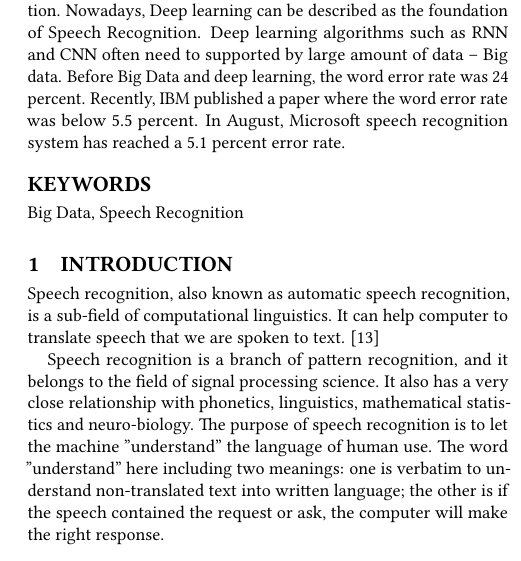
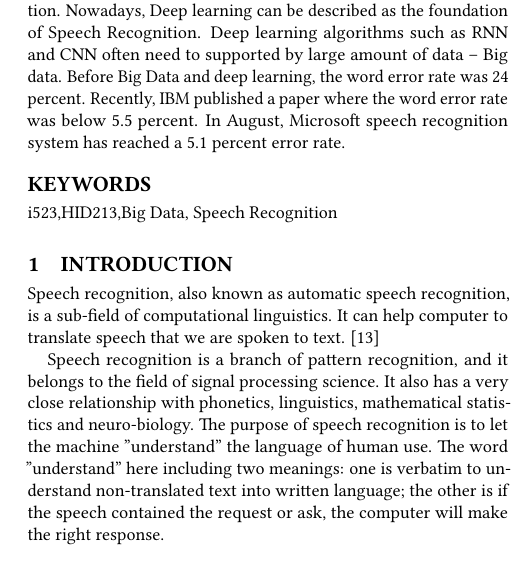
Before and after one commit to bigdata-i523/hid213, a LaTeX paper (paper1/report.tex): part of one column of page 1 of 3, cut so that both start at the same text. Compiled offline with pdfLaTeX.

Commit message:
Update report.tex

```diff
--- a/paper1/report.tex
+++ b/paper1/report.tex
@@ -23,7 +23,7 @@
 Nowadays, Speech Recognition is becoming more and more important. Many technology companies are trying to use Big Data to develop more efficient and accurate algorithm for Speech Recognition. Nowadays, Deep learning can be described as the foundation of Speech Recognition. Deep learning algorithms such as RNN and CNN often need to supported by large amount of data -- Big data.  Before Big Data and deep learning, the word error rate was 24 percent. Recently, IBM published a paper where the word error rate was below 5.5 percent. In August, Microsoft speech recognition system has reached a 5.1 percent error rate.
 \end{abstract}
 
-\keywords{Big Data, Speech Recognition}
+\keywords{i523,HID213,Big Data, Speech Recognition}
 
 
 \maketitle
```
